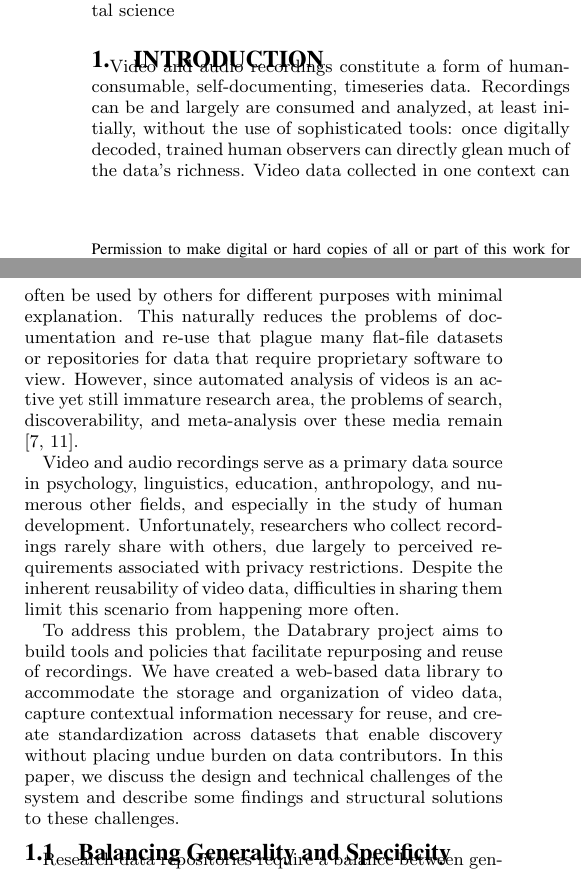
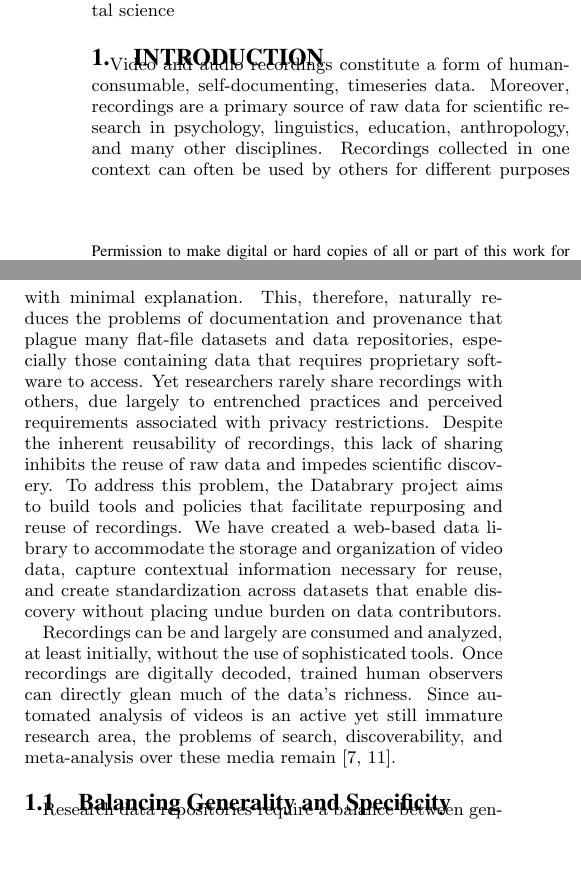
Before and after one commit to databrary/presentations, a LaTeX paper (jcdl-15/paper.tex): two parts of the columns of page 1 of 5, joined at a grey line, cut so that both start at the same text, the shorter picture padded with empty space. Compiled offline with pdfLaTeX.

Commit message:
mostly work on intro and other small changes.
annotations section of intro may be very out of place

```diff
--- a/jcdl-15/paper.tex
+++ b/jcdl-15/paper.tex
@@ -51,18 +51,17 @@ While many of Databrary's strengths have derived from its focus on particular sc
 \section{Introduction}
 
 Video and audio recordings constitute a form of human-consumable, self-documenting, timeseries data.
-Recordings can be and largely are consumed and analyzed, at least initially, without the use of sophisticated tools: once digitally decoded, trained human observers can directly glean much of the data's richness.
-Video data collected in one context can often be used by others for different purposes with minimal explanation.
-This naturally reduces the problems of documentation and re-use that plague many flat-file datasets or repositories for data that require proprietary software to view.
-However, since automated analysis of videos is an active yet still immature research area, the problems of search, discoverability, and meta-analysis over these media remain \cite{Albertson_2013, Lanagan_Smeaton_2012}.
-
-Video and audio recordings serve as a primary data source in psychology, linguistics, education, anthropology, and numerous other fields, and especially in the study of human development.
-Unfortunately, researchers who collect recordings rarely share with others, due largely to perceived requirements associated with privacy restrictions. Despite the inherent reusability of video data, difficulties in sharing them limit this scenario from happening more often.
-
+Moreover, recordings are a primary source of raw data for scientific research in psychology, linguistics, education, anthropology, and many other disciplines.
+Recordings collected in one context can often be used by others for different purposes with minimal explanation.
+This, therefore, naturally reduces the problems of documentation and provenance that plague many flat-file datasets and data repositories, especially those containing data that requires proprietary software to access.
+Yet researchers rarely share recordings with others, due largely to entrenched practices and perceived requirements associated with privacy restrictions. %something here or somewhere else about aversion (fear) to changing practices...
+Despite the inherent reusability of recordings, this lack of sharing inhibits the reuse of raw data and impedes scientific discovery.
 To address this problem, the Databrary project aims to build tools and policies that facilitate repurposing and reuse of recordings.
 We have created a web-based data library to accommodate the storage and organization of video data, capture contextual information necessary for reuse, and create standardization across datasets that enable discovery without placing undue burden on data contributors.
-In this paper, we discuss the design and technical challenges of the system and describe some findings and structural solutions to these challenges.
 
+Recordings can be and largely are consumed and analyzed, at least initially, without the use of sophisticated tools. Once recordings are digitally decoded, trained human observers can directly glean much of the data's richness.
+Since automated analysis of videos is an active yet still immature research area, the problems of search, discoverability, and meta-analysis over these media remain \cite{Albertson_2013, Lanagan_Smeaton_2012}.
+%^either need to say more here about annotations or do it in approach.
 \subsection{Balancing Generality and Specificity}
 
 Research data repositories require a balance between generality and specificity.
```
Also changed, not shown: jcdl-15/paper.tex (9 more changed lines).
